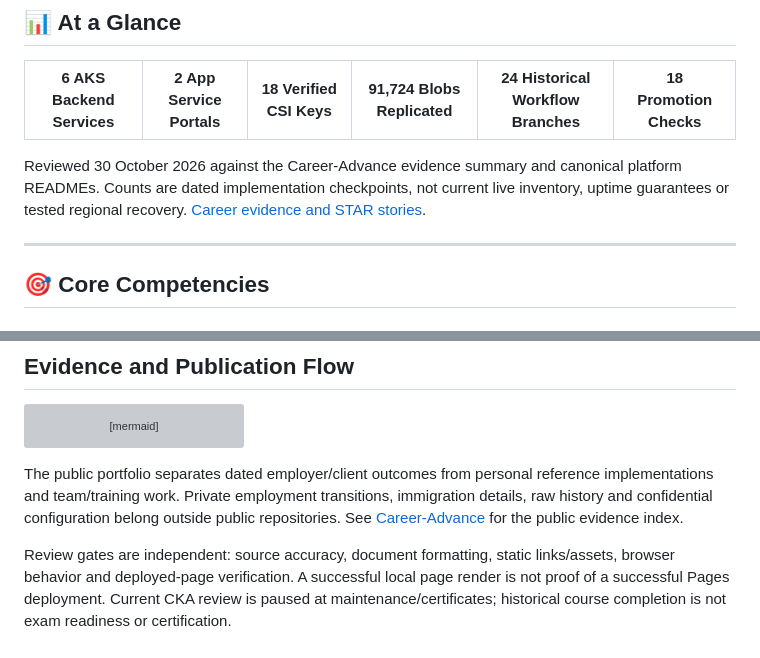
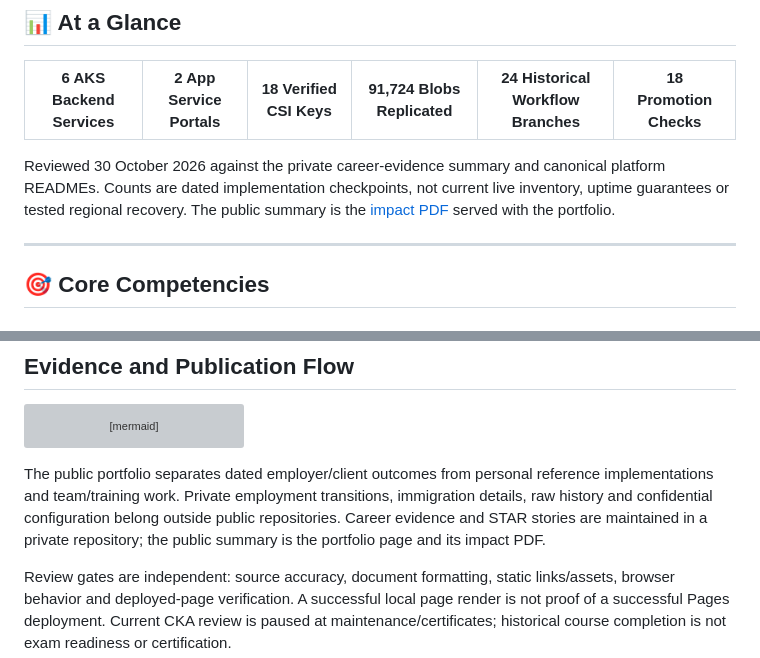
Before and after one commit to ahmed-el-mahdy/ahmed-el-mahdy.github.io, a Markdown page: README.md, 2 parts joined by grey strips. GitHub-like rendering; grey boxes are pictures that could not be loaded.

Commit message:
docs: repoint career-evidence links after repository went private

````diff
--- a/README.md
+++ b/README.md
@@ -26,7 +26,7 @@
 | 6 AKS Backend Services | 2 App Service Portals | 18 Verified CSI Keys | 91,724 Blobs Replicated | 24 Historical Workflow Branches | 18 Promotion Checks |
 |:-:|:-:|:-:|:-:|:-:|:-:|
 
-Reviewed 30 October 2026 against the Career-Advance evidence summary and canonical platform READMEs. Counts are dated implementation checkpoints, not current live inventory, uptime guarantees or tested regional recovery. [Career evidence and STAR stories](https://github.com/ahmed-el-mahdy/Career-Advance/tree/main/progress).
+Reviewed 30 October 2026 against the private career-evidence summary and canonical platform READMEs. Counts are dated implementation checkpoints, not current live inventory, uptime guarantees or tested regional recovery. The public summary is the [impact PDF](Ahmed%20Elmahdy%20Work%20Impact.pdf) served with the portfolio.
 
 ---
 
@@ -245,6 +245,6 @@ flowchart LR
 	Git --> Pages["GitHub Pages publication"]
 ```
 
-The public portfolio separates dated employer/client outcomes from personal reference implementations and team/training work. Private employment transitions, immigration details, raw history and confidential configuration belong outside public repositories. See [Career-Advance](https://github.com/ahmed-el-mahdy/Career-Advance) for the public evidence index.
+The public portfolio separates dated employer/client outcomes from personal reference implementations and team/training work. Private employment transitions, immigration details, raw history and confidential configuration belong outside public repositories. Career evidence and STAR stories are maintained in a private repository; the public summary is the portfolio page and its impact PDF.
 
 Review gates are independent: source accuracy, document formatting, static links/assets, browser behavior and deployed-page verification. A successful local page render is not proof of a successful Pages deployment. Current CKA review is paused at maintenance/certificates; historical course completion is not exam readiness or certification.
````
